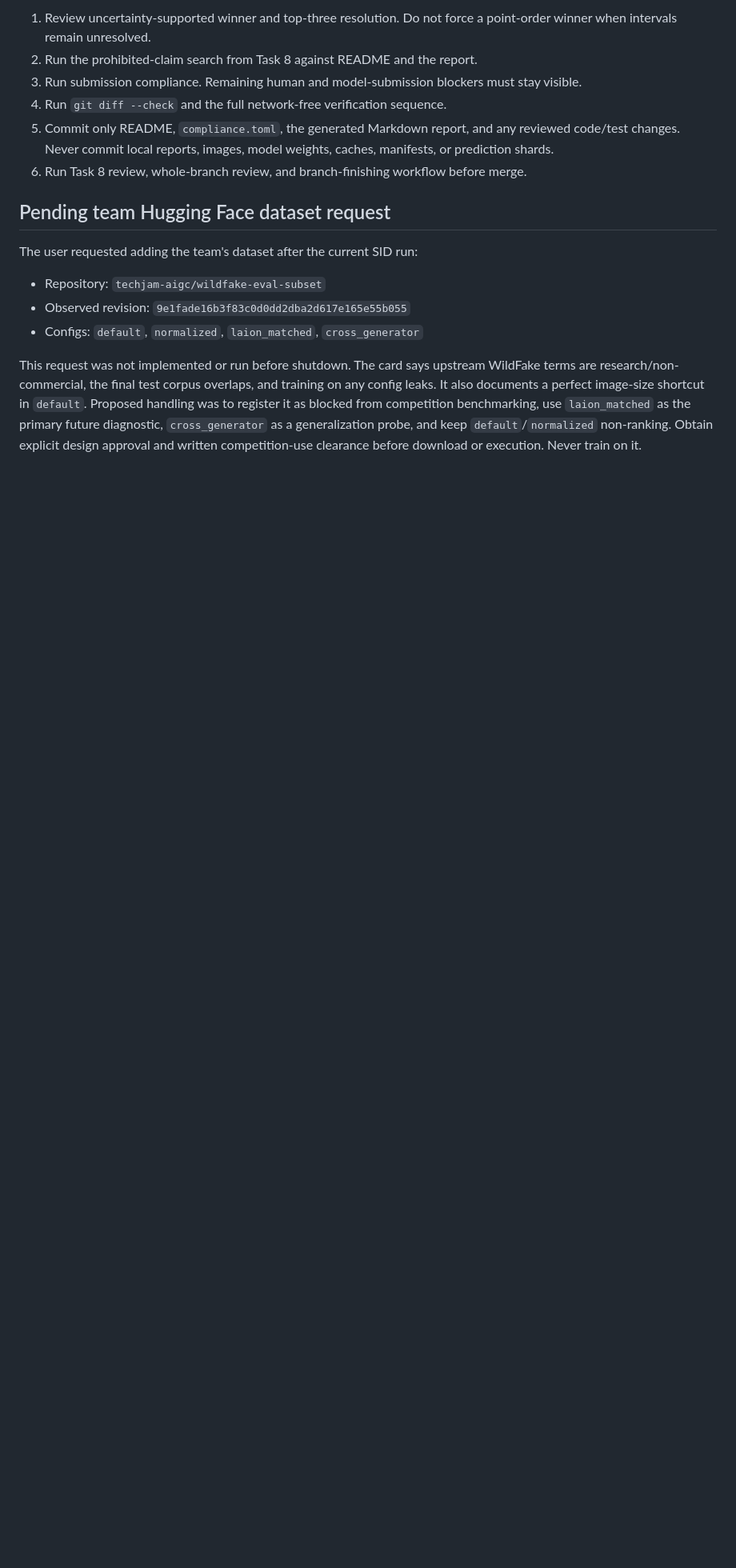
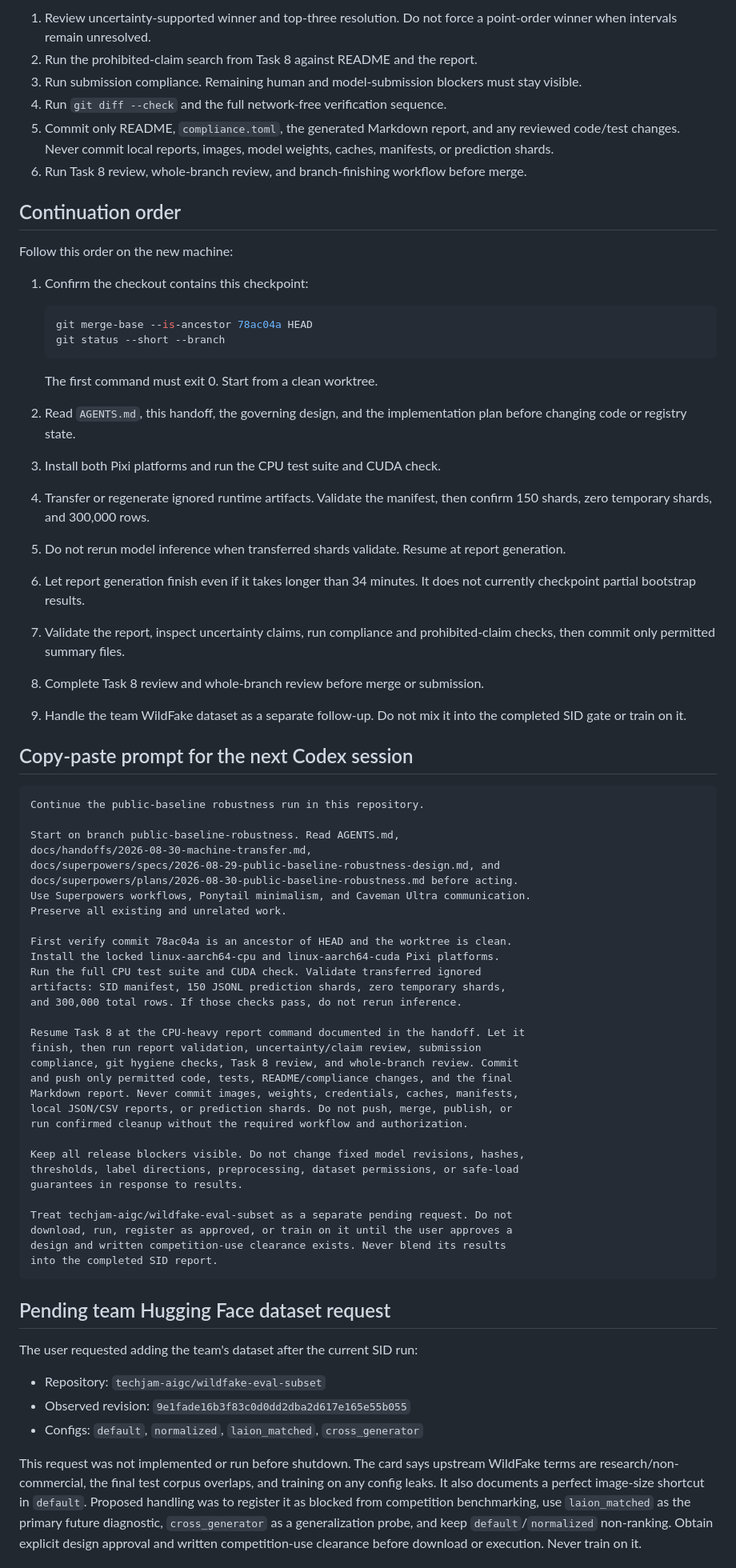
Before and after one commit to BenyAlbatross/techjam-aigc, a Markdown page: docs/handoffs/2026-08-30-machine-transfer.md, the part around the change. Shown at 80% size. Drawn GitHub-style; blank space fills up the shorter version.

````diff
--- a/docs/handoffs/2026-08-30-machine-transfer.md
+++ b/docs/handoffs/2026-08-30-machine-transfer.md
@@ -145,6 +145,69 @@ After report generation:
 6. Run Task 8 review, whole-branch review, and branch-finishing workflow before
    merge.
 
+## Continuation order
+
+Follow this order on the new machine:
+
+1. Confirm the checkout contains this checkpoint:
+
+   ```bash
+   git merge-base --is-ancestor 78ac04a HEAD
+   git status --short --branch
+   ```
+
+   The first command must exit 0. Start from a clean worktree.
+2. Read `AGENTS.md`, this handoff, the governing design, and the implementation
+   plan before changing code or registry state.
+3. Install both Pixi platforms and run the CPU test suite and CUDA check.
+4. Transfer or regenerate ignored runtime artifacts. Validate the manifest,
+   then confirm 150 shards, zero temporary shards, and 300,000 rows.
+5. Do not rerun model inference when transferred shards validate. Resume at
+   report generation.
+6. Let report generation finish even if it takes longer than 34 minutes. It
+   does not currently checkpoint partial bootstrap results.
+7. Validate the report, inspect uncertainty claims, run compliance and
+   prohibited-claim checks, then commit only permitted summary files.
+8. Complete Task 8 review and whole-branch review before merge or submission.
+9. Handle the team WildFake dataset as a separate follow-up. Do not mix it into
+   the completed SID gate or train on it.
+
+## Copy-paste prompt for the next Codex session
+
+```text
+Continue the public-baseline robustness run in this repository.
+
+Start on branch public-baseline-robustness. Read AGENTS.md,
+docs/handoffs/2026-08-30-machine-transfer.md,
+docs/superpowers/specs/2026-08-29-public-baseline-robustness-design.md, and
+docs/superpowers/plans/2026-08-30-public-baseline-robustness.md before acting.
+Use Superpowers workflows, Ponytail minimalism, and Caveman Ultra communication.
+Preserve all existing and unrelated work.
+
+First verify commit 78ac04a is an ancestor of HEAD and the worktree is clean.
+Install the locked linux-aarch64-cpu and linux-aarch64-cuda Pixi platforms.
+Run the full CPU test suite and CUDA check. Validate transferred ignored
+artifacts: SID manifest, 150 JSONL prediction shards, zero temporary shards,
+and 300,000 total rows. If those checks pass, do not rerun inference.
+
+Resume Task 8 at the CPU-heavy report command documented in the handoff. Let it
+finish, then run report validation, uncertainty/claim review, submission
+compliance, git hygiene checks, Task 8 review, and whole-branch review. Commit
+and push only permitted code, tests, README/compliance changes, and the final
+Markdown report. Never commit images, weights, credentials, caches, manifests,
+local JSON/CSV reports, or prediction shards. Do not push, merge, publish, or
+run confirmed cleanup without the required workflow and authorization.
+
+Keep all release blockers visible. Do not change fixed model revisions, hashes,
+thresholds, label directions, preprocessing, dataset permissions, or safe-load
+guarantees in response to results.
+
+Treat techjam-aigc/wildfake-eval-subset as a separate pending request. Do not
+download, run, register as approved, or train on it until the user approves a
+design and written competition-use clearance exists. Never blend its results
+into the completed SID report.
+```
+
 ## Pending team Hugging Face dataset request
 
 The user requested adding the team's dataset after the current SID run:
````
Also changed, not shown: README.md (+4 -0 lines).
